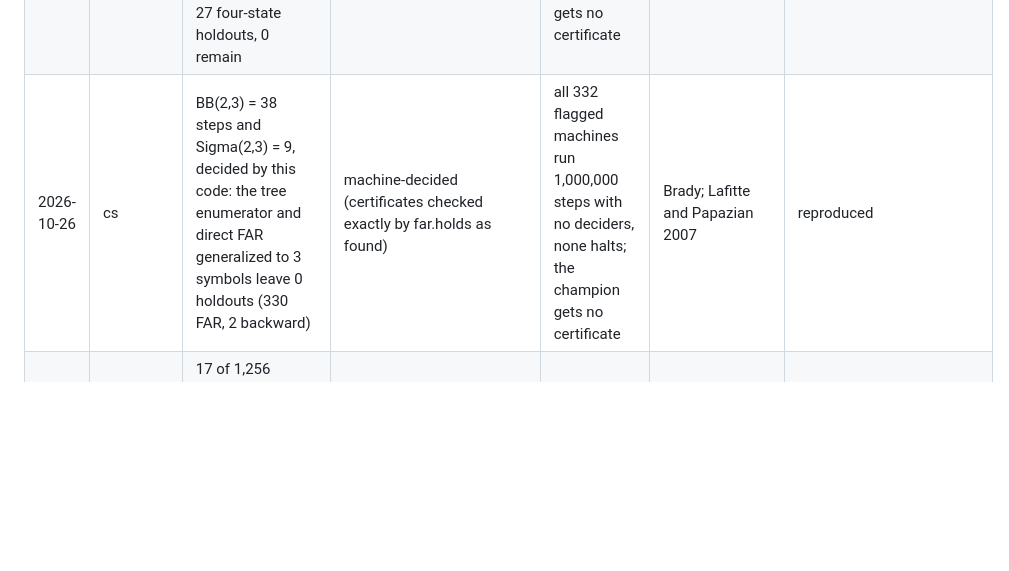
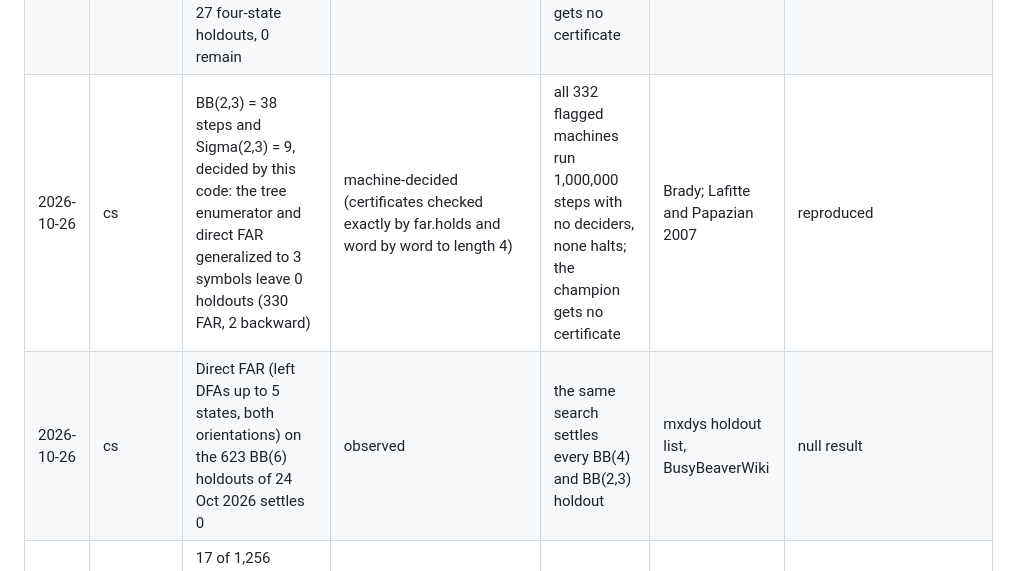
Before and after one commit to nulljosh/noema, a Markdown page: roadmap.md, the part around the change. Drawn GitHub-style; blank space fills up the shorter version.

```diff
--- a/roadmap.md
+++ b/roadmap.md
@@ -55,7 +55,8 @@ Every candidate goes here first. A candidate is a breakthrough only after it pas
 | 2026-10-26 | physics | Closed form for the triangular ground states derived: spins to honeycomb matchings with an n-parity crossing rule, then Kasteleyn's torus theorem and Fourier diagonalisation. The 2n+1 divisibility bound now has a full written argument | written (cites Kenyon's form of Kasteleyn's theorem) | the 14 exact counts pin every sign convention; bound checked to n = 90 | divisibility not found in literature; counts may be in Comput. Phys. Commun. 2006 | candidate, proof written; needs an outside check and a novelty check before "breakthrough" |
 | 2026-10-26 | cs | Finite automata reduction decider with stored, rechecked certificates cuts 4-state holdouts 41 to 27 (20 counters, 5 square-root, 2 other) | machine-decided (sound, certificates rechecked) | the 14 newly decided run 1,000,000 steps with no decider, none halt; maxima unchanged | bbchallenge FAR | reproduced, 27 to go |
 | 2026-10-26 | cs | BB(4) = 107 steps and Sigma(4) = 13 ones, decided by this code: direct FAR (left DFA plus pushdown post*) certifies the last 27 four-state holdouts, 0 remain | machine-decided (41 stored certificates rechecked exactly each run and word by word) | all 27 run 1,000,000 steps with no deciders, none halts; the champion gets no certificate | Brady 1983; bbchallenge FAR (Blanchard) | reproduced |
-| 2026-10-26 | cs | BB(2,3) = 38 steps and Sigma(2,3) = 9, decided by this code: the tree enumerator and direct FAR generalized to 3 symbols leave 0 holdouts (330 FAR, 2 backward) | machine-decided (certificates checked exactly by far.holds as found) | all 332 flagged machines run 1,000,000 steps with no deciders, none halts; the champion gets no certificate | Brady; Lafitte and Papazian 2007 | reproduced |
+| 2026-10-26 | cs | BB(2,3) = 38 steps and Sigma(2,3) = 9, decided by this code: the tree enumerator and direct FAR generalized to 3 symbols leave 0 holdouts (330 FAR, 2 backward) | machine-decided (certificates checked exactly by far.holds and word by word to length 4) | all 332 flagged machines run 1,000,000 steps with no deciders, none halts; the champion gets no certificate | Brady; Lafitte and Papazian 2007 | reproduced |
+| 2026-10-26 | cs | Direct FAR (left DFAs up to 5 states, both orientations) on the 623 BB(6) holdouts of 24 Oct 2026 settles 0 | observed | the same search settles every BB(4) and BB(2,3) holdout | mxdys holdout list, BusyBeaverWiki | null result |
 | 2026-10-26 | medicine | 17 of 1,256 fraction-percentage pairs in 18,000 randomized-trial abstracts (PubMed, 2022 to 2024) disagree under every rounding; 16 abstracts, each listed with its PMID | observed (each flag read by hand; 6 more ambiguous) | rounding rule unit-tested; known slips like 24/73 for an arm of 72 traced to the printed percentage | GRIM (Brown and Heathers 2016) checks means the same way | new observations, small |
 | 2026-10-26 | medicine | In 235,860 randomized-trial abstracts (2015 to 2024), 1,895 plain 2x2 comparisons print counts and a P; 26 put the P on the other side of 0.05 from every standard test, and 14 of those (13 abstracts) stay clear mismatches after a hand read | observed (each gross flag read by hand; 364 smaller mismatches not read) | Fisher and chi-square unit-tested against exact values; pairing rules tested on known false alarms | statcheck (Nuijten et al. 2016) does this for psychology test statistics | new observations, small |
 | 2026-10-26 | medicine | Fraction-percentage check over all 235,860 trial abstracts: 387 of 15,347 pairs fail (283 abstracts); a random hand-read 40 gives 33 clear, so about 330 clear mismatches (95% range 270 to 360) | observed (sample estimate) | sample drawn with a fixed seed and labeled before counting | GRIM (Brown and Heathers 2016) | new observations, small |
```
Also changed, not shown: cs/README.md (+3 -1 lines).
